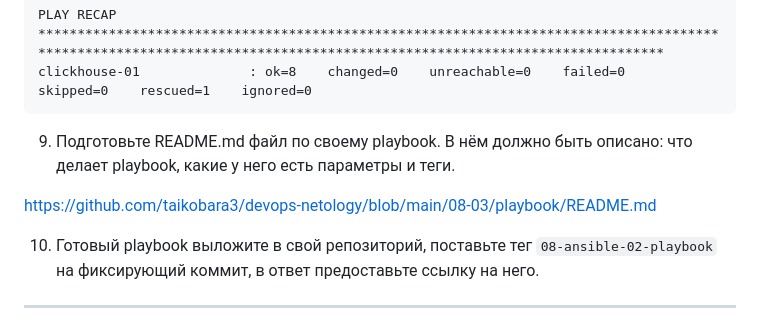
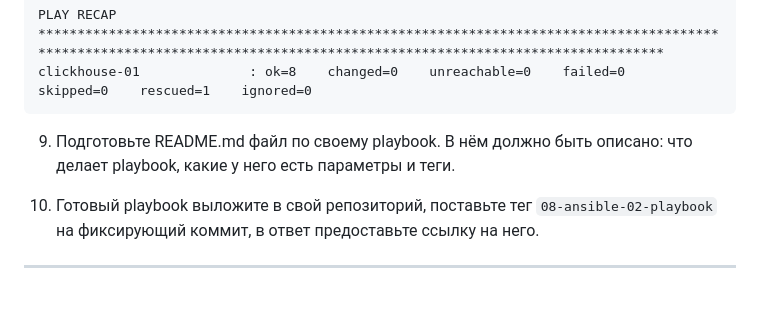
Before and after one commit to taikobara3/devops-netology, a Markdown page: 08-02/README.md, the part around the change. Drawn GitHub-style; blank space fills up the shorter version.

Commit message:
08-ansible-05-test- corr02

````diff
--- a/08-02/README.md
+++ b/08-02/README.md
@@ -219,8 +219,6 @@ clickhouse-01              : ok=8    changed=0    unreachable=0    failed=0    s
 ```
 9. Подготовьте README.md файл по своему playbook. В нём должно быть описано: что делает playbook, какие у него есть параметры и теги.
 
-[https://github.com/taikobara3/devops-netology/blob/main/08-03/playbook/README.md](https://github.com/taikobara3/devops-netology/blob/main/08-03/playbook/README.md)
-
 10. Готовый playbook выложите в свой репозиторий, поставьте тег `08-ansible-02-playbook` на фиксирующий коммит, в ответ предоставьте ссылку на него.
 
 ---
````
Also changed, not shown: 08-ansible-05-testing/README.md (+1 -0 lines).
